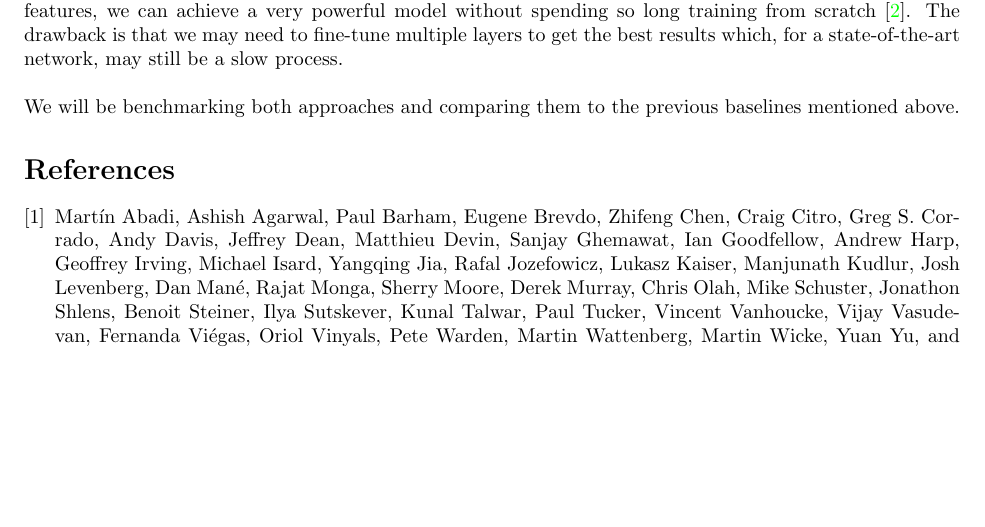
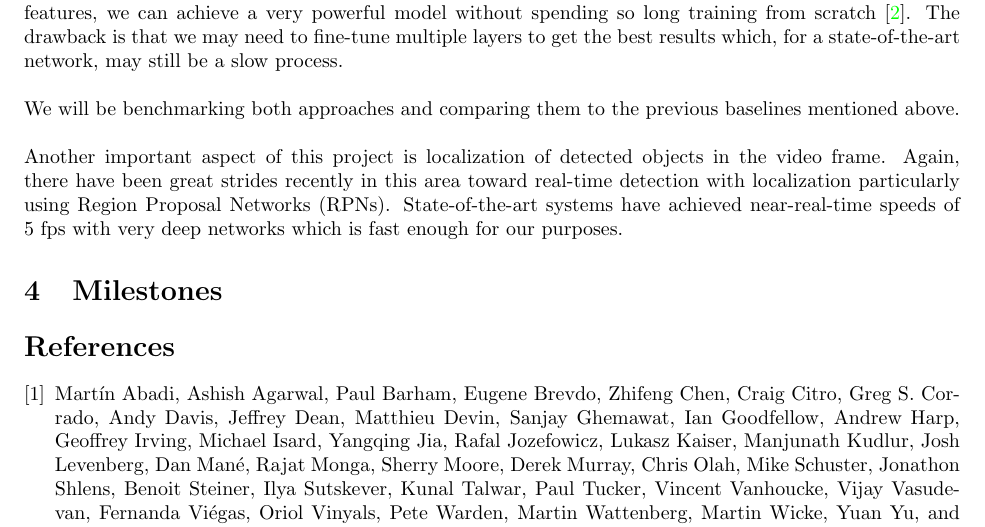
Before and after one commit to dthiagarajan/grozi_tf, a LaTeX document (proposal/Proposal.tex): part of page 3 of 3 before the commit and part of page 3 of 4 after it, cut so that both start at the same text, the shorter picture padded with empty space. Compiled offline with pdfLaTeX.

Commit message:
added localization information in relevant studies

```diff
--- a/proposal/Proposal.tex
+++ b/proposal/Proposal.tex
@@ -66,6 +66,12 @@ One approach is to train a manageably-sized network from scratch on our data set
 Another approach is to fine-tune a state-of-the-art network by replacing the last layer and retraining with our data, starting with the fully-trained weights for the other layers. The early layers in most ConvNets have general functions such as blob detection which are useful for many different applications. If we start out with a network which can identify many higher-order features and then train it to learn class-specific features, we can achieve a very powerful model without spending so long training from scratch \cite{donahue13}. The drawback is that we may need to fine-tune multiple layers to get the best results which, for a state-of-the-art network, may still be a slow process.
 \\ \\
 We will be benchmarking both approaches and comparing them to the previous baselines mentioned above.
+\\ \\
+Another important aspect of this project is localization of detected objects in the video frame. Again, there have been great strides recently in this area toward real-time detection with localization particularly using Region Proposal Networks (RPNs). State-of-the-art systems have achieved near-real-time speeds of 5~fps with very deep networks which is fast enough for our purposes.
+
+\section{Milestones}
+
+
 
 % \begin{thebibliography}{9}
 % \bibitem{mainpaper}
```
